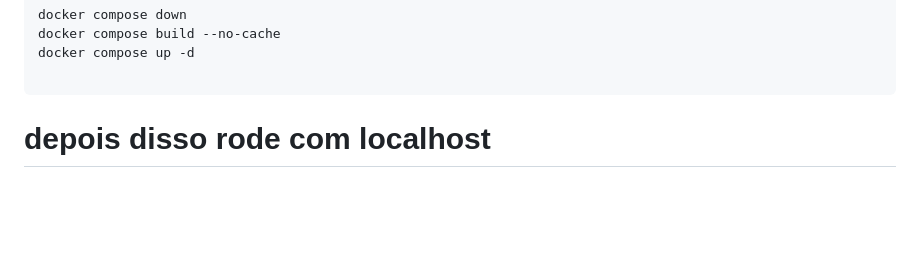
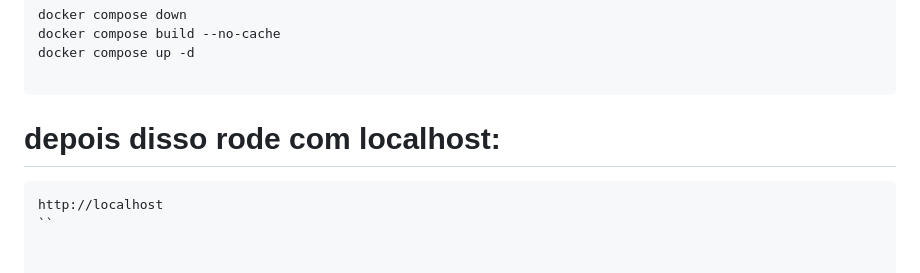
Before and after one commit to Jonaslima07/ProcureAki-Loadbalancer, a Markdown page: README.md, the part around the change. Rendered like a GitHub page; blank space fills up the shorter version.

````diff
--- a/README.md
+++ b/README.md
@@ -196,4 +196,7 @@ docker compose up -d
 
 ```
 
-# depois disso rode com localhost
+# depois disso rode com localhost:
+```
+http://localhost
+``
````
